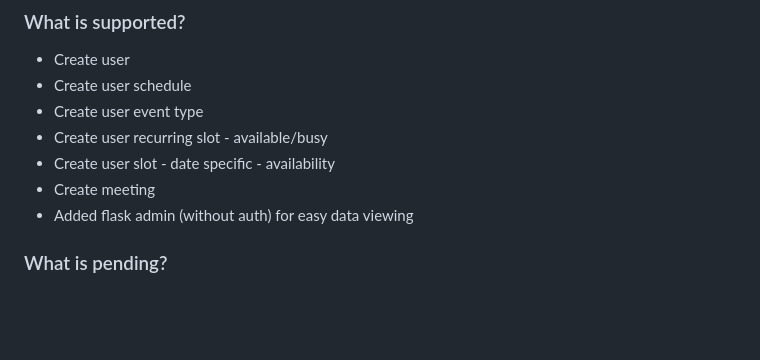
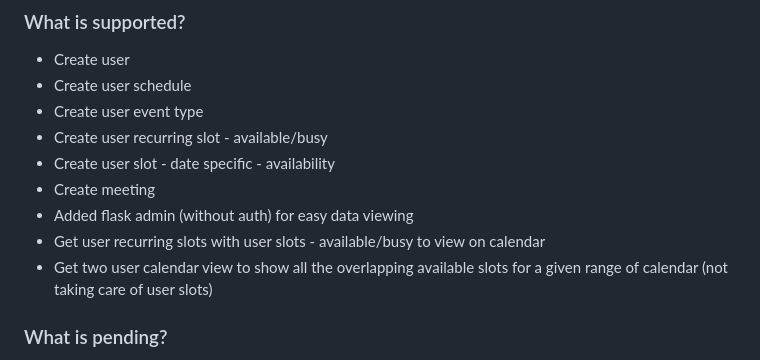
Before and after one commit to tjtarun/calendly, a Markdown page: README.md, the part around the change. Drawn GitHub-style; blank space fills up the shorter version.

```diff
--- a/README.md
+++ b/README.md
@@ -150,6 +150,8 @@ https://calendly-2gn5.onrender.com
 - Create user slot - date specific - availability
 - Create meeting
 - Added flask admin (without auth) for easy data viewing
+- Get user recurring slots with user slots - available/busy to view on calendar
+- Get two user calendar view to show all the overlapping available slots for a given range of calendar (not taking care of user slots)
 
 ### What is pending?
 
```
